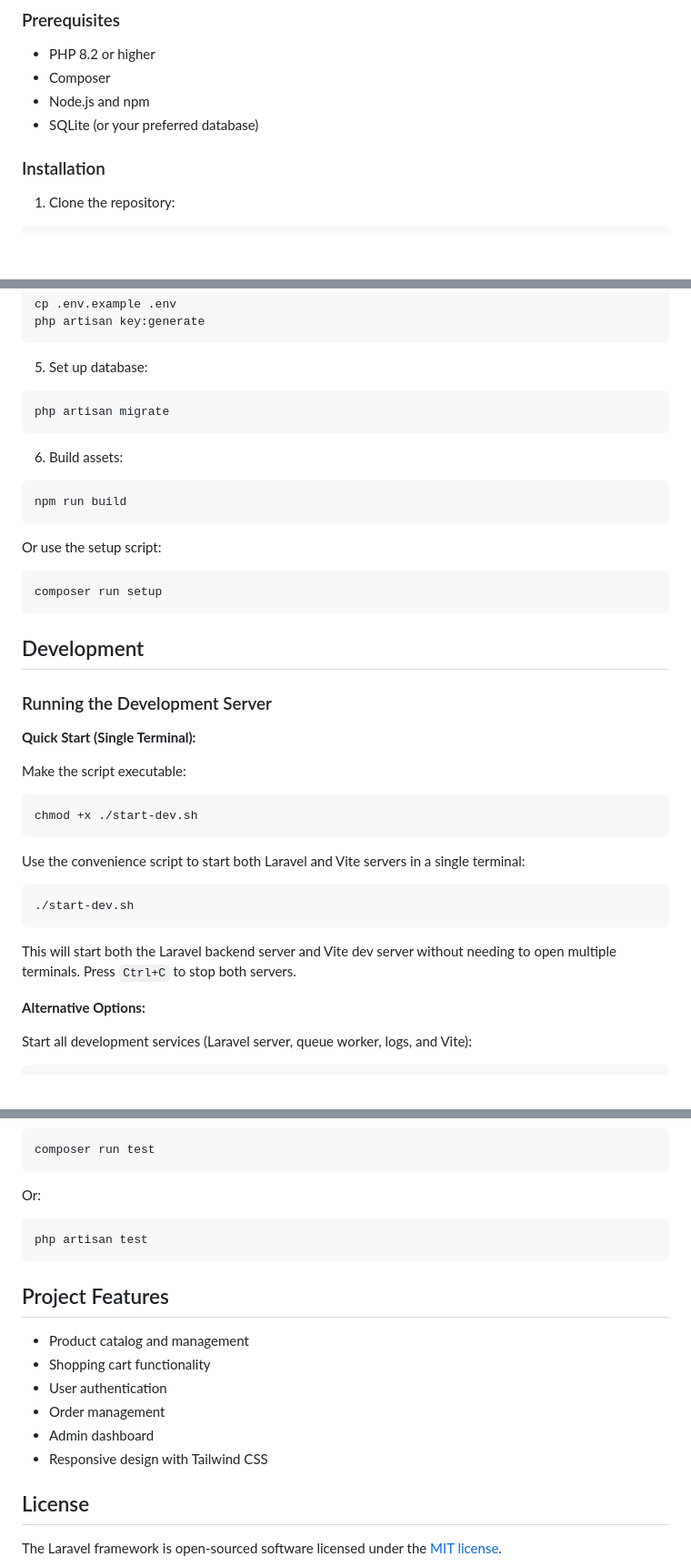
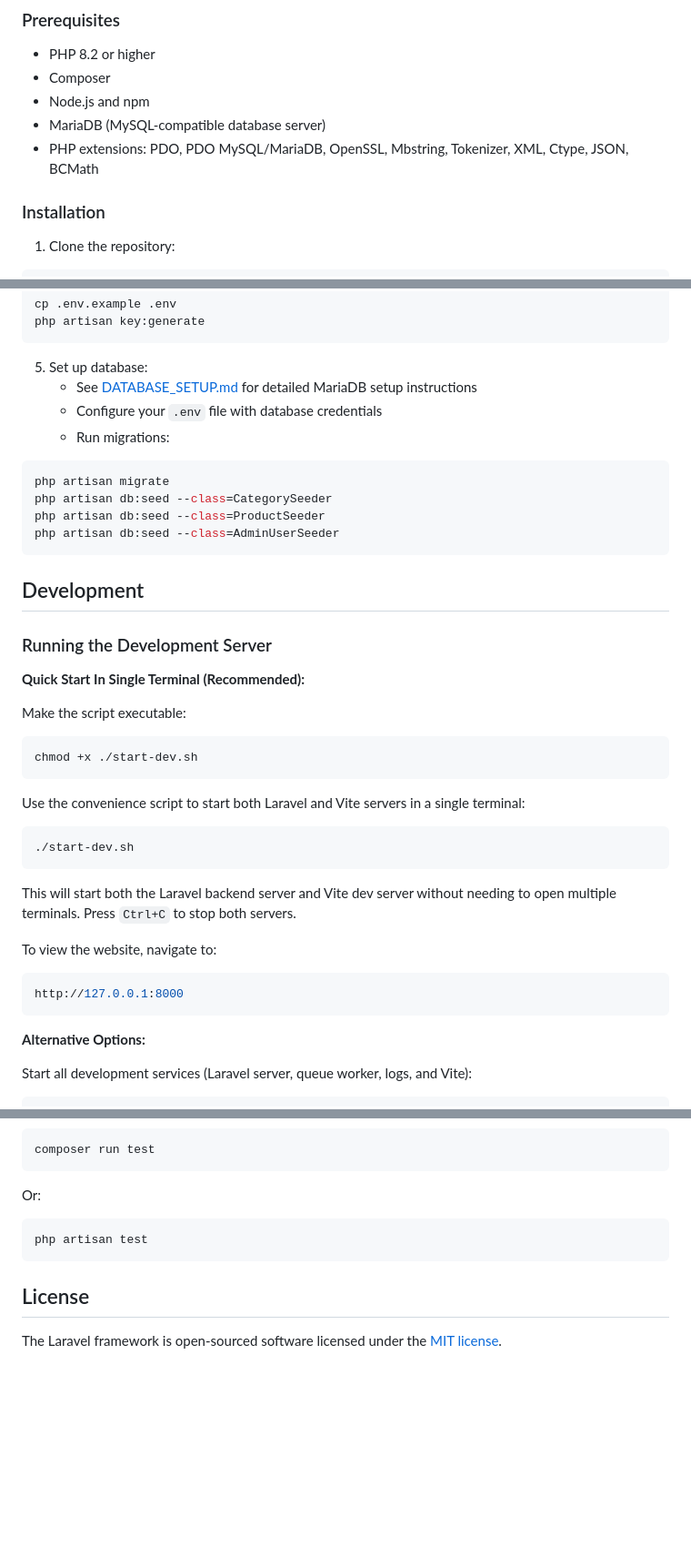
Before and after one commit to yeexiong17/technovation-shop, a Markdown page: README.md, 3 parts joined by grey strips. Shown at 91% size. Rendered like a GitHub page; blank space fills up the shorter version.

Commit message:
docs: Added and updated readme files for better clarity

````diff
--- a/README.md
+++ b/README.md
@@ -93,7 +93,8 @@ All React/JavaScript files are located in the `resources/js/` directory:
 - PHP 8.2 or higher
 - Composer
 - Node.js and npm
-- SQLite (or your preferred database)
+- MariaDB (MySQL-compatible database server)
+- PHP extensions: PDO, PDO MySQL/MariaDB, OpenSSL, Mbstring, Tokenizer, XML, Ctype, JSON, BCMath
 
 ### Installation
 
@@ -120,25 +121,21 @@ php artisan key:generate
 ```
 
 5. Set up database:
+   - See [DATABASE_SETUP.md](DATABASE_SETUP.md) for detailed MariaDB setup instructions
+   - Configure your `.env` file with database credentials
+   - Run migrations:
 ```bash
 php artisan migrate
-```
-
-6. Build assets:
-```bash
-npm run build
-```
-
-Or use the setup script:
-```bash
-composer run setup
+php artisan db:seed --class=CategorySeeder
+php artisan db:seed --class=ProductSeeder
+php artisan db:seed --class=AdminUserSeeder
 ```
 
 ## Development
 
 ### Running the Development Server
 
-**Quick Start (Single Terminal):**
+**Quick Start In Single Terminal (Recommended):**
 
 Make the script executable:
 ```bash
@@ -150,6 +147,11 @@ Use the convenience script to start both Laravel and Vite servers in a single te
 ```
 
 This will start both the Laravel backend server and Vite dev server without needing to open multiple terminals. Press `Ctrl+C` to stop both servers.
+
+To view the website, navigate to:
+```bash
+http://127.0.0.1:8000
+```
 
 **Alternative Options:**
 
@@ -182,15 +184,6 @@ Or:
 php artisan test
 ```
 
-## Project Features
-
-- Product catalog and management
-- Shopping cart functionality
-- User authentication
-- Order management
-- Admin dashboard
-- Responsive design with Tailwind CSS
-
 ## License
 
 The Laravel framework is open-sourced software licensed under the [MIT license](https://opensource.org/licenses/MIT).
````
Also changed, not shown: DATABASE_SETUP.md (+96 -5 lines), FUNCTIONALITY.md (added, +116 -0 lines).
